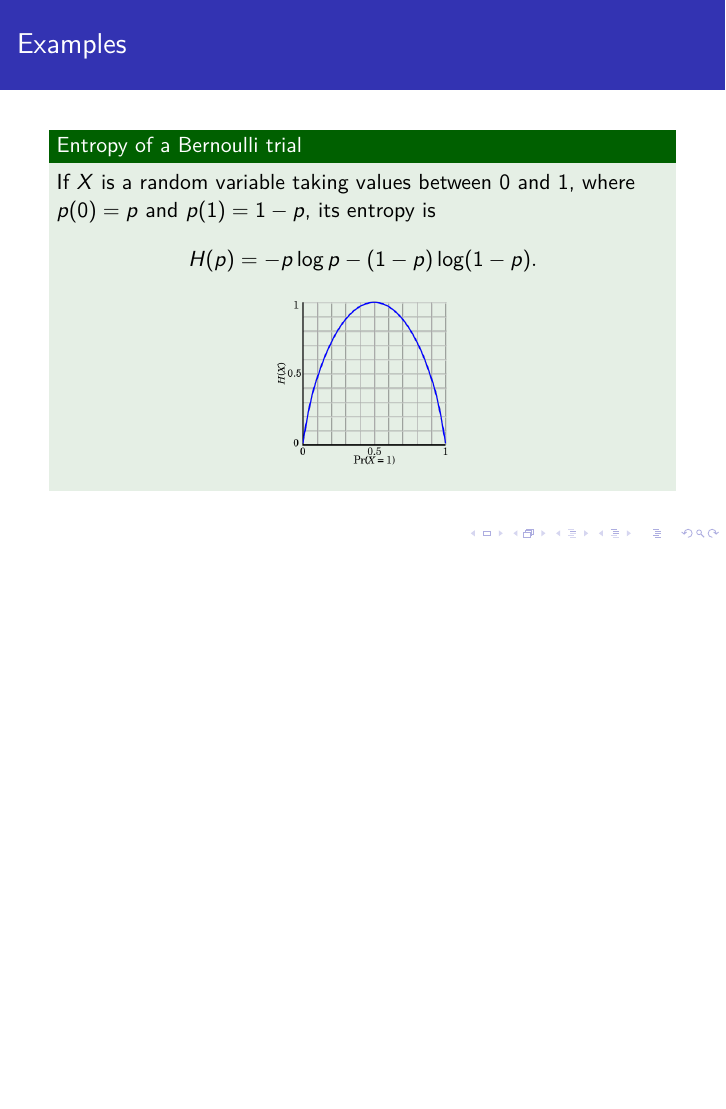
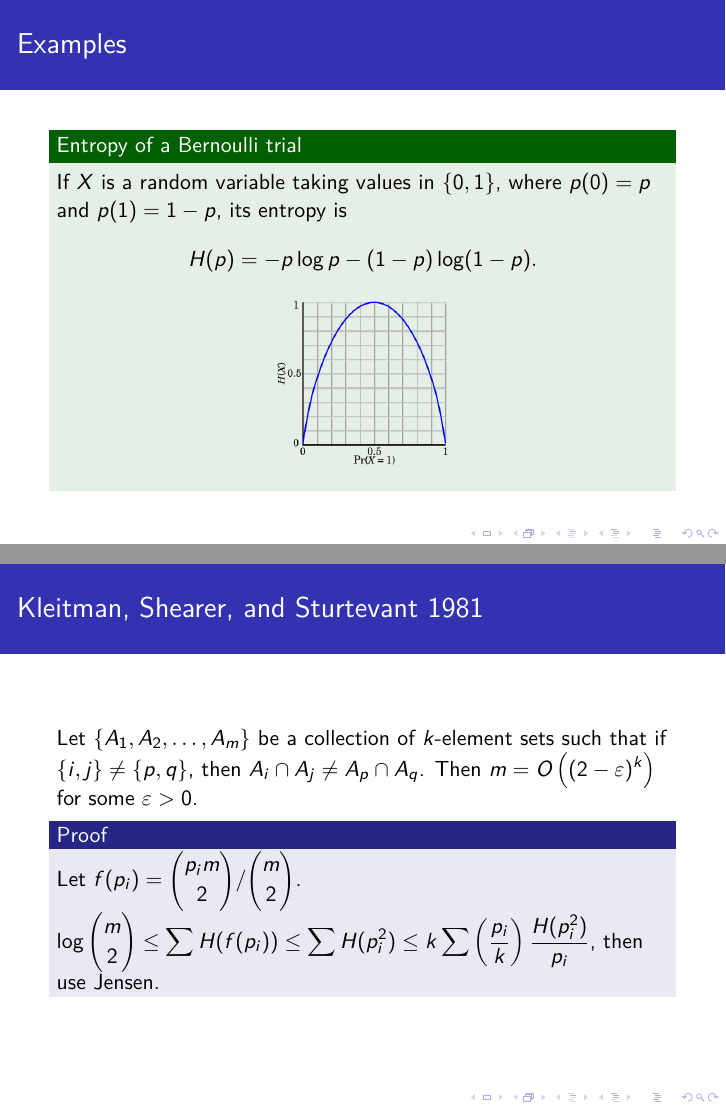
Before and after one commit to donjar/entropy-beamer, LaTeX slides (entropy.tex): page 6 of 31 before the commit and pages 6 and 25 of 33 after it, the two joined at a grey line, the shorter picture padded with empty space. Compiled offline with pdfLaTeX.

Commit message:
Presentation ready

```diff
--- a/entropy.tex
+++ b/entropy.tex
@@ -64,7 +64,7 @@
   \frametitle{Examples}
 
   \begin{exampleblock}{Entropy of a Bernoulli trial}
-    If $X$ is a random variable taking values between 0 and 1, where $p(0) = p$ and $p(1) = 1 - p$, its entropy is \[ H(p) = -p \log p - (1 - p) \log (1 - p). \]
+    If $X$ is a random variable taking values in $\{ 0, 1 \}$, where $p(0) = p$ and $p(1) = 1 - p$, its entropy is \[ H(p) = -p \log p - (1 - p) \log (1 - p). \]
 
     \begin{center}
       \includegraphics[width=3cm]{bernoulli.png}
@@ -127,6 +127,15 @@
 \end{frame}
 
 \begin{frame}
+  \frametitle{Kleitman, Shearer, and Sturtevant 1981}
+  Let $\{ A_1, A_2, \dotsc, A_m \}$ be a collection of $k$-element sets such that if $\{ i, j \} \ne \{ p, q \}$, then $A_i \cap A_j \ne A_p \cap A_q$. Then $m = O \lp (2 - \varepsilon)^k \rp$ for some $\varepsilon > 0$. \pause
+
+  \begin{block}{Proof}
+    Let $f(p_i) = \binom{p_im}{2} / \binom{m}{2}$. $\log \binom{m}{2} \le \sum H(f(p_i)) \le \sum H(p_i^2) \le k \sum \lp \frac{p_i}{k} \rp \frac{H(p_i^2)}{p_i}$, then use Jensen.
+  \end{block}
+\end{frame}
+
+\begin{frame}
   \frametitle{TPM 15.7.4}
   Let $X = (X_1, \dotsc, X_n)$ taking values in $S = S_1 \times \dotsb \times S_n$, where each $X_i$ takes values in $S_i$. For an index set $I \subseteq N = \{ 1, 2, \dotsc, n \}$ let $X(I)$ denote $(X_i)_{i \in I}$. If $T$ is a family of subsets of $N$ and each $i \in N$ belongs to at least $k$ members of $T$, then \[ kH(X) \le \sum_{G \in T} H(X(G)). \] \pause
 
@@ -136,7 +145,7 @@
 \end{frame}
 
 \begin{frame}
-  \frametitle{TPM 15.7.5}
+  \frametitle{TPM 15.7.5 (Shearer 1978)}
   Take $F \subseteq S_1 \times S_2 \times \dotsb \times S_n$. Let $\mathcal{I} = \{ I_1, I_2, \dotsc, I_m \}$ be a collection of index sets (i.e. subsets of $N$), and suppose that each element $i \in N$ belongs to at least $k$ members of $\mathcal{I}$. For each $1 \le i \le m$ let $F_i$ be the set of all projections of the members of $F$ on $I_i$. Then \[ |F|^k \le \prod_{i = 1}^m |F_i|. \] \pause
 
   \begin{block}{Proof}
```
Also changed, not shown: entropy.pdf, entropy.tex (2 more changed lines).
